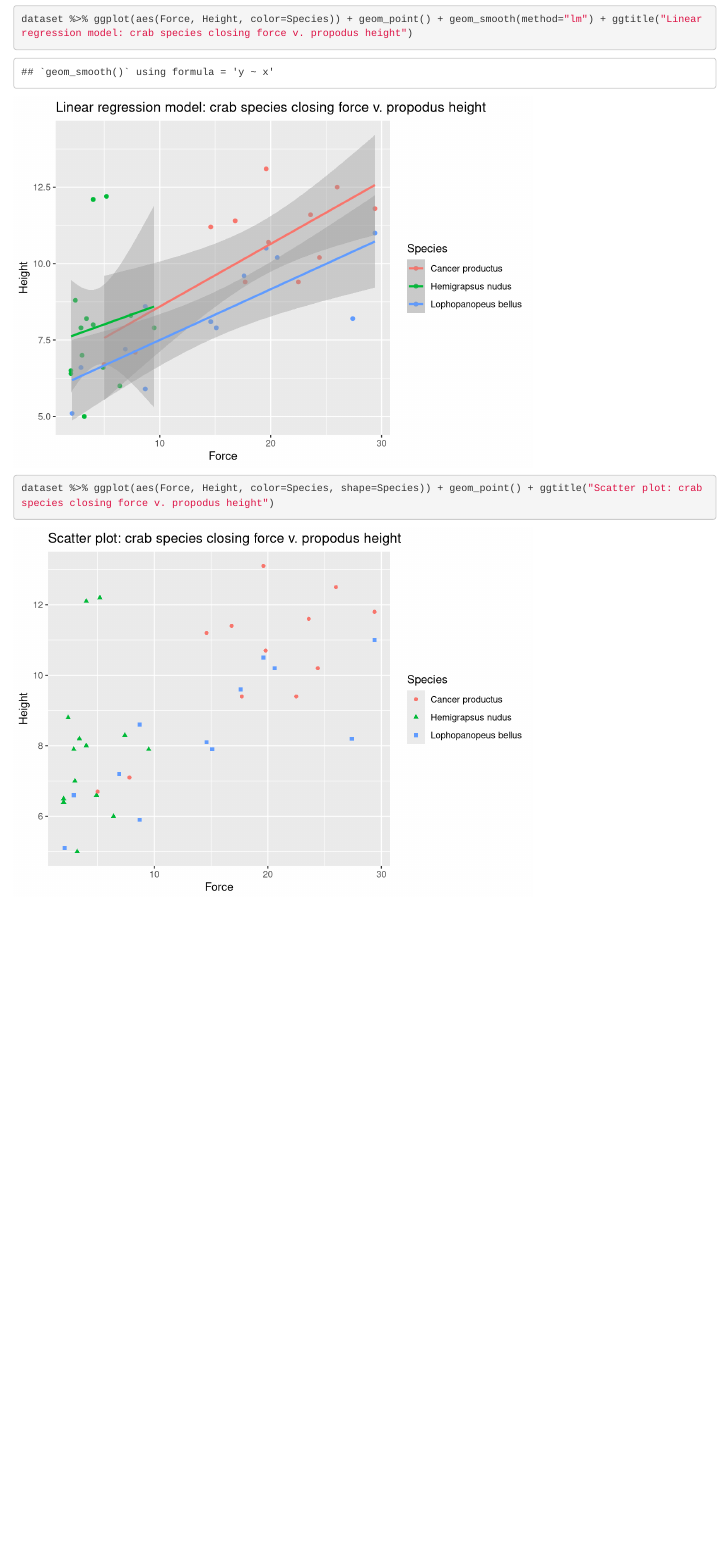
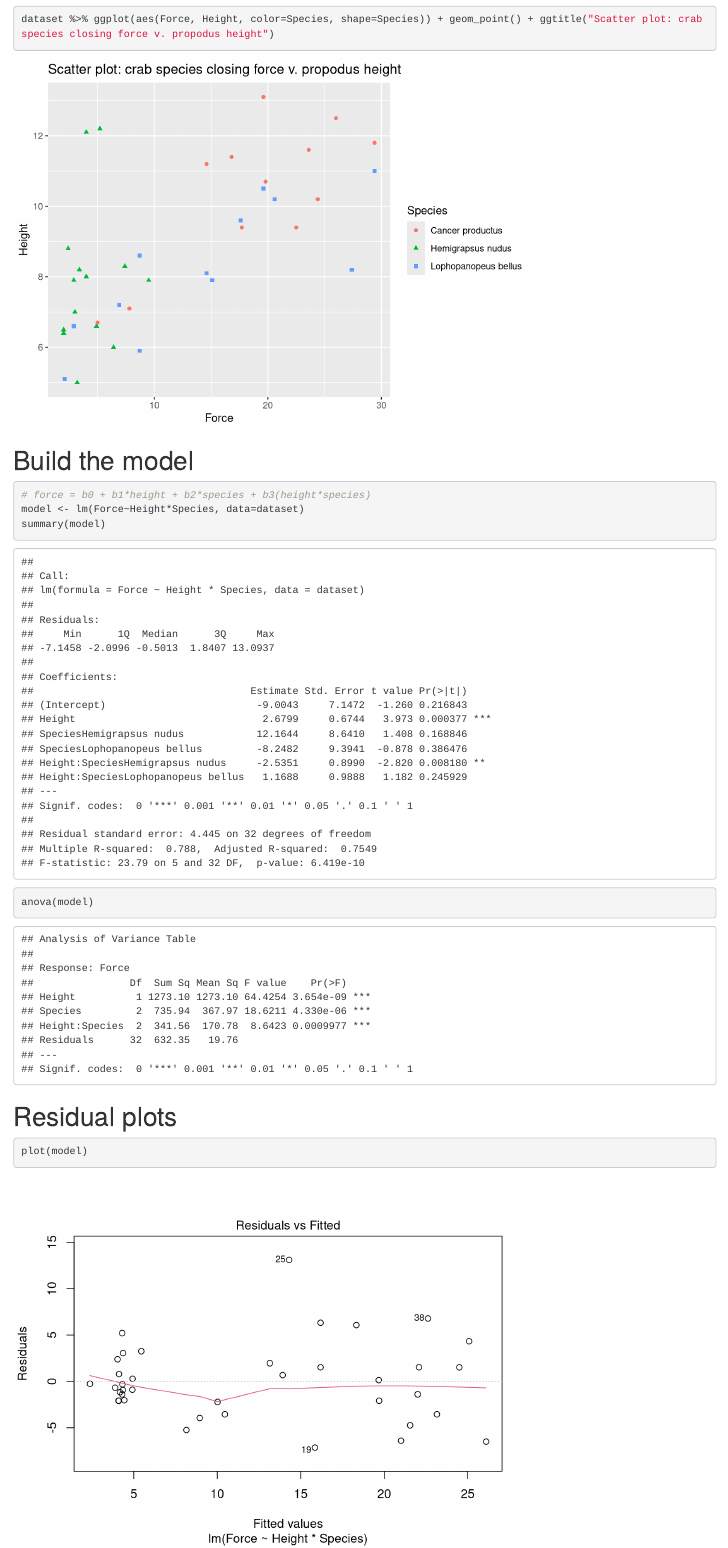
Before and after one commit to ddxbugs/r-datasci, an R Markdown document (crabs/model.Rmd): the page in a window 1100 px wide, from 1980 px down before the commit and from 2590 px down after it. Rendered offline with R 4.5, knitr and Pandoc, with nearby package versions.

Commit message:
crabs/model add residual plots

````diff
--- a/crabs/model.Rmd
+++ b/crabs/model.Rmd
@@ -28,4 +28,13 @@ library(tidyverse)
 dataset %>% ggplot(aes(Force, Height, color=Species)) + geom_point() + geom_smooth(method="lm") + ggtitle("Linear regression model: crab species closing force v. propodus height")
 dataset %>% ggplot(aes(Force, Height, color=Species, shape=Species)) + geom_point() + ggtitle("Scatter plot: crab species closing force v. propodus height")
 ```
+# Build the model
 ```{r}
+# force = b0 + b1*height + b2*species + b3(height*species)
+model <- lm(Force~Height*Species, data=dataset)
+summary(model)
+anova(model)
+```
+# Residual plots
+```{r}
+plot(model)
````
Also changed, not shown: crabs/model.Rmd (11 more changed lines).
